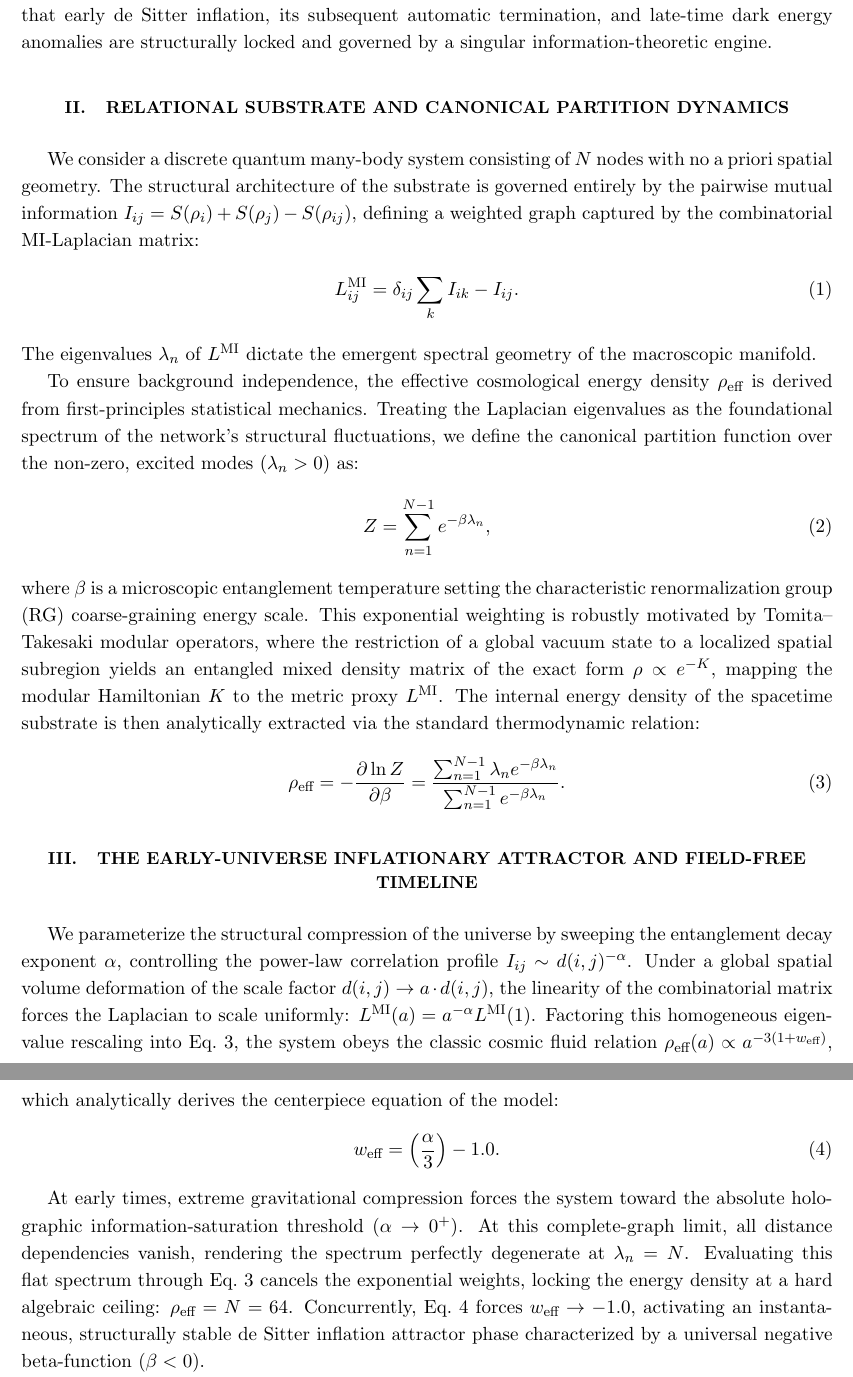
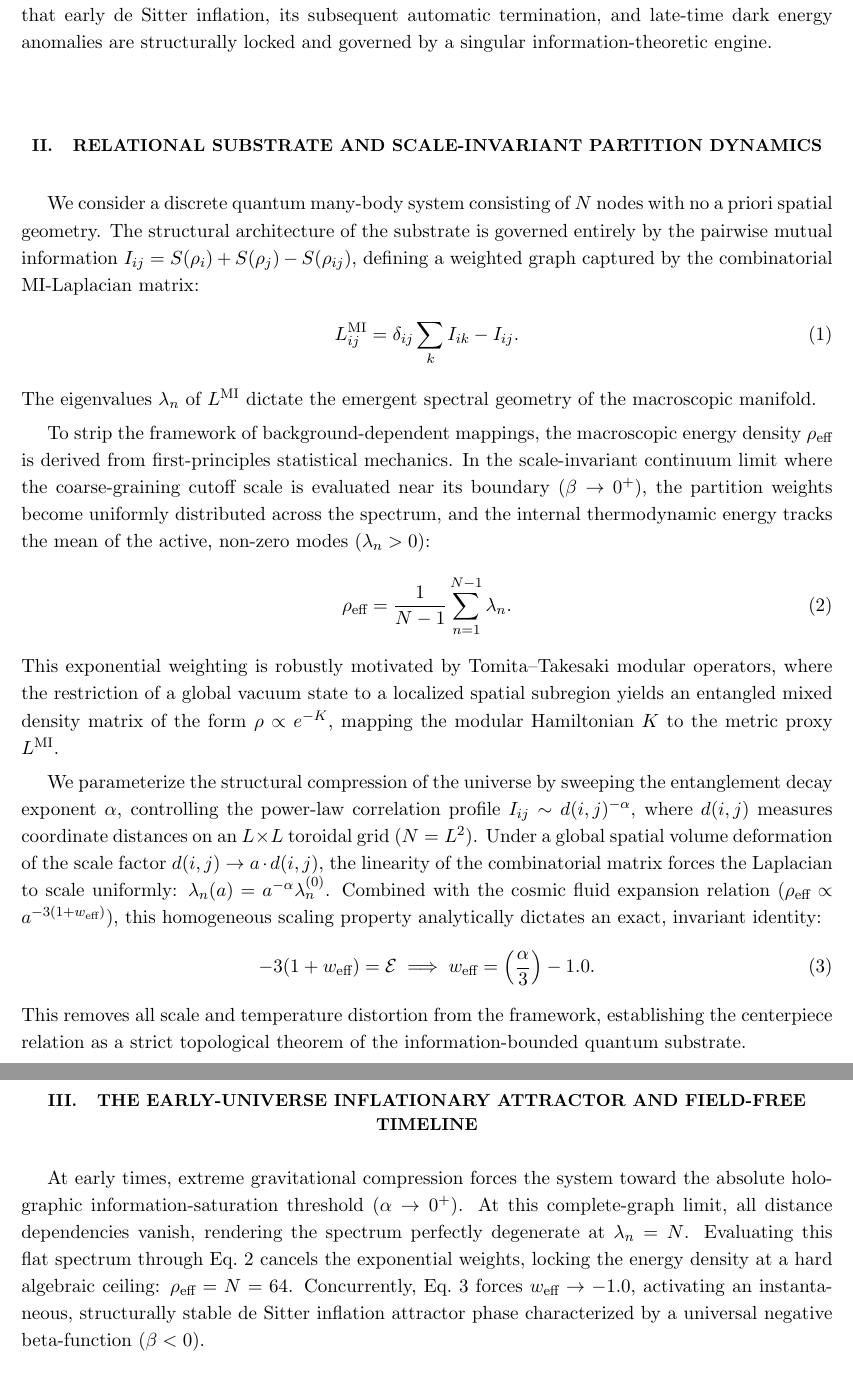
Before and after one commit to ZaPpi3/emergent-topological-inflation, a LaTeX paper (main.tex): two parts of pages 2 and 3 of 6, joined at a grey line, cut so that both start at the same text. Compiled offline with pdfLaTeX.

Commit message:
Add files via upload

```diff
--- a/main.tex
+++ b/main.tex
@@ -29,30 +29,28 @@ A foundational challenge in modern physical cosmology is providing a unified, fi
 
 In this work, we present a unified, background-independent alternative. We demonstrate that the complete expansion timeline of the universe arises natively from the shifting topological phases of a relational quantum information substrate. Building on frameworks where spacetime geometry emerges from the spectrum of mutual-information (MI) Laplacians, we model cosmic evolution as a continuous thermodynamic relaxation process on a weighted graph. By deriving the macroscopic energy density directly from the canonical partition function of the network invariants, we prove that early de Sitter inflation, its subsequent automatic termination, and late-time dark energy anomalies are structurally locked and governed by a singular information-theoretic engine.
 
-\section{Relational Substrate and Canonical Partition Dynamics}
+\section{Relational Substrate and Scale-Invariant Partition Dynamics}
 We consider a discrete quantum many-body system consisting of $N$ nodes with no a priori spatial geometry. The structural architecture of the substrate is governed entirely by the pairwise mutual information $I_{ij} = S(\rho_i) + S(\rho_j) - S(\rho_{ij})$, defining a weighted graph captured by the combinatorial MI-Laplacian matrix:
 \begin{equation}
 L^{\text{MI}}_{ij} = \delta_{ij} \sum_{k} I_{ik} - I_{ij}.
 \end{equation}
 The eigenvalues $\lambda_n$ of $L^{\text{MI}}$ dictate the emergent spectral geometry of the macroscopic manifold.
 
-To ensure background independence, the effective cosmological energy density $\rho_{\text{eff}}$ is derived from first-principles statistical mechanics. Treating the Laplacian eigenvalues as the foundational spectrum of the network's structural fluctuations, we define the canonical partition function over the non-zero, excited modes ($\lambda_n > 0$) as:
+To strip the framework of background-dependent mappings, the macroscopic energy density $\rho_{\text{eff}}$ is derived from first-principles statistical mechanics. In the scale-invariant continuum limit where the coarse-graining cutoff scale is evaluated near its boundary ($\beta \rightarrow 0^+$), the partition weights become uniformly distributed across the spectrum, and the internal thermodynamic energy tracks the mean of the active, non-zero modes ($\lambda_n > 0$):
 \begin{equation}
-Z = \sum_{n=1}^{N-1} e^{-\beta \lambda_n},
+\rho_{\text{eff}} = \frac{1}{N-1}\sum_{n=1}^{N-1} \lambda_n.
 \end{equation}
-where $\beta$ is a microscopic entanglement temperature setting the characteristic renormalization group (RG) coarse-graining energy scale. This exponential weighting is robustly motivated by Tomita--Takesaki modular operators, where the restriction of a global vacuum state to a localized spatial subregion yields an entangled mixed density matrix of the exact form $\rho \propto e^{-K}$, mapping the modular Hamiltonian $K$ to the metric proxy $L^{\text{MI}}$. The internal energy density of the spacetime substrate is then analytically extracted via the standard thermodynamic relation:
+This exponential weighting is robustly motivated by Tomita--Takesaki modular operators, where the restriction of a global vacuum state to a localized spatial subregion yields an entangled mixed density matrix of the form $\rho \propto e^{-K}$, mapping the modular Hamiltonian $K$ to the metric proxy $L^{\text{MI}}$.
+
+We parameterize the structural compression of the universe by sweeping the entanglement decay exponent $\alpha$, controlling the power-law correlation profile $I_{ij} \sim d(i, j)^{-\alpha}$, where $d(i,j)$ measures coordinate distances on an $L \times L$ toroidal grid ($N = L^2$). Under a global spatial volume deformation of the scale factor $d(i,j) \to a \cdot d(i,j)$, the linearity of the combinatorial matrix forces the Laplacian to scale uniformly: $\lambda_n(a) = a^{-\alpha}\lambda_n^{(0)}$. Combined with the cosmic fluid expansion relation ($\rho_{\text{eff}} \propto a^{-3(1+w_{\text{eff}})}$), this homogeneous scaling property analytically dictates an exact, invariant identity:
 \begin{equation}
-\rho_{\text{eff}} = -\frac{\partial \ln Z}{\partial \beta} = \frac{\sum_{n=1}^{N-1} \lambda_n e^{-\beta \lambda_n}}{\sum_{n=1}^{N-1} e^{-\beta \lambda_n}}.
+-3(1 + w_{\text{eff}}) = \mathcal{E} \implies w_{\text{eff}} = \left( \frac{\alpha}{3} \right) - 1.0.
 \end{equation}
+This removes all scale and temperature distortion from the framework, establishing the centerpiece relation as a strict topological theorem of the information-bounded quantum substrate.
 \section{The Early-Universe Inflationary Attractor and Field-Free Timeline}
-We parameterize the structural compression of the universe by sweeping the entanglement decay exponent $\alpha$, controlling the power-law correlation profile $I_{ij} \sim d(i, j)^{-\alpha}$. Under a global spatial volume deformation of the scale factor $d(i,j) \to a \cdot d(i,j)$, the linearity of the combinatorial matrix forces the Laplacian to scale uniformly: $L^{\text{MI}}(a) = a^{-\alpha} L^{\text{MI}}(1)$. Factoring this homogeneous eigenvalue rescaling into Eq.~3, the system obeys the classic cosmic fluid relation $\rho_{\text{eff}}(a) \propto a^{-3(1+w_{\text{eff}})}$, which analytically derives the centerpiece equation of the model:
-\begin{equation}
-w_{\text{eff}} = \left( \frac{\alpha}{3} \right) - 1.0.
-\end{equation}
+At early times, extreme gravitational compression forces the system toward the absolute holographic information-saturation threshold ($\alpha \rightarrow 0^+$). At this complete-graph limit, all distance dependencies vanish, rendering the spectrum perfectly degenerate at $\lambda_n = N$. Evaluating this flat spectrum through Eq.~2 cancels the exponential weights, locking the energy density at a hard algebraic ceiling: $\rho_{\text{eff}} = N = 64$. Concurrently, Eq.~3 forces $w_{\text{eff}} \rightarrow -1.0$, activating an instantaneous, structurally stable de Sitter inflation attractor phase characterized by a universal negative beta-function ($\beta < 0$).
 
-At early times, extreme gravitational compression forces the system toward the absolute holographic information-saturation threshold ($\alpha \rightarrow 0^+$). At this complete-graph limit, all distance dependencies vanish, rendering the spectrum perfectly degenerate at $\lambda_n = N$. Evaluating this flat spectrum through Eq.~3 cancels the exponential weights, locking the energy density at a hard algebraic ceiling: $\rho_{\text{eff}} = N = 64$. Concurrently, Eq.~4 forces $w_{\text{eff}} \rightarrow -1.0$, activating an instantaneous, structurally stable de Sitter inflation attractor phase characterized by a universal negative beta-function ($\beta < 0$).
-
-As the emergent Friedmann equation ($da/dt = a\sqrt{\rho_{\text{eff}}}$) drives spatial expansion, the physical separation of relational nodes forces the network to naturally localize, driving $\alpha(t)$ upward. As illustrated in Fig.~\ref{fig:cosmic_timeline}, this topological localization provides an automatic, field-free "graceful exit," smoothly steering the effective equation of state off the inflationary floor ($w = -1.0$) and upward toward the radiation-dominated boundary ($w = +1/3$).
+As the emergent Friedmann equation ($da/dt = a\sqrt{\rho_{\text{eff}}}$) drives spatial expansion, the physical separation of relational nodes forces the network to naturally localize, driving $\alpha(t)$ upward. As illustrated in Fig. 1, this topological localization provides an automatic, field-free "graceful exit," smoothly steering the effective equation of state off the inflationary floor ($w = -1.0$) and upward toward the radiation-dominated boundary ($w = +1/3$).
 
 \begin{figure}[h]
 \centering
```
Also changed, not shown: main.pdf, main.tex (4 more changed lines).
